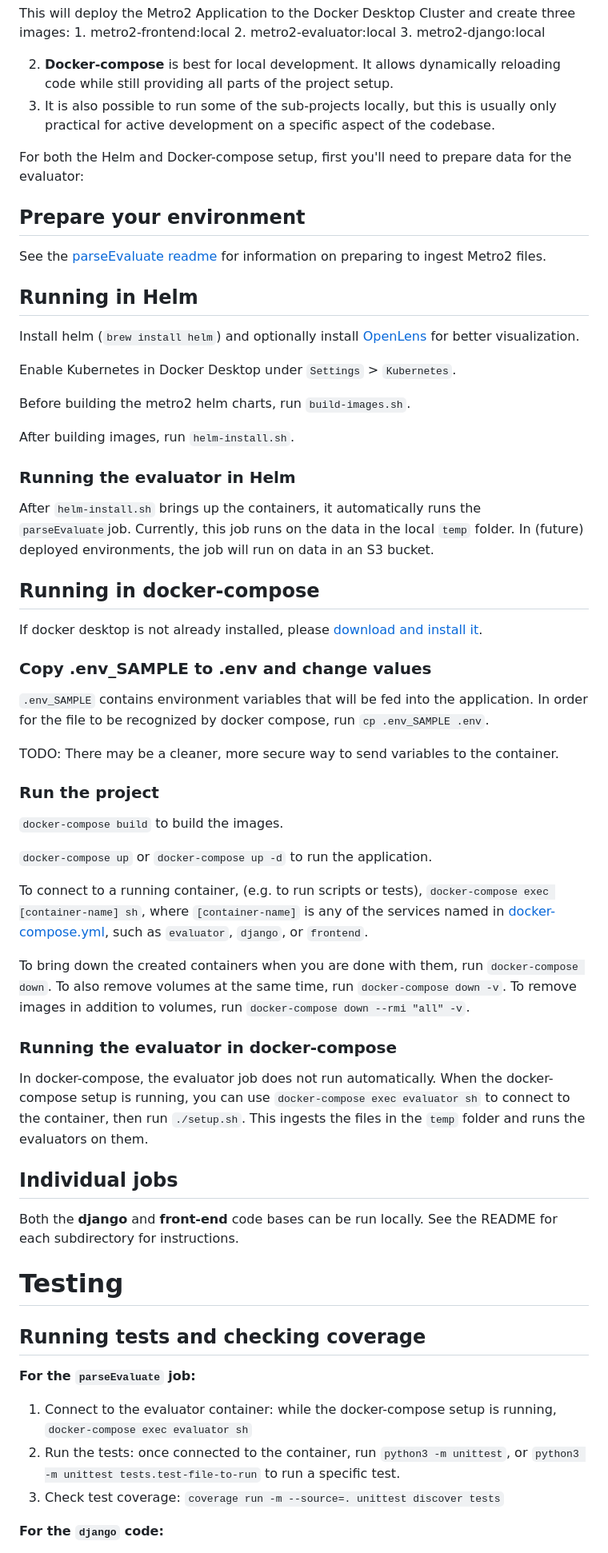
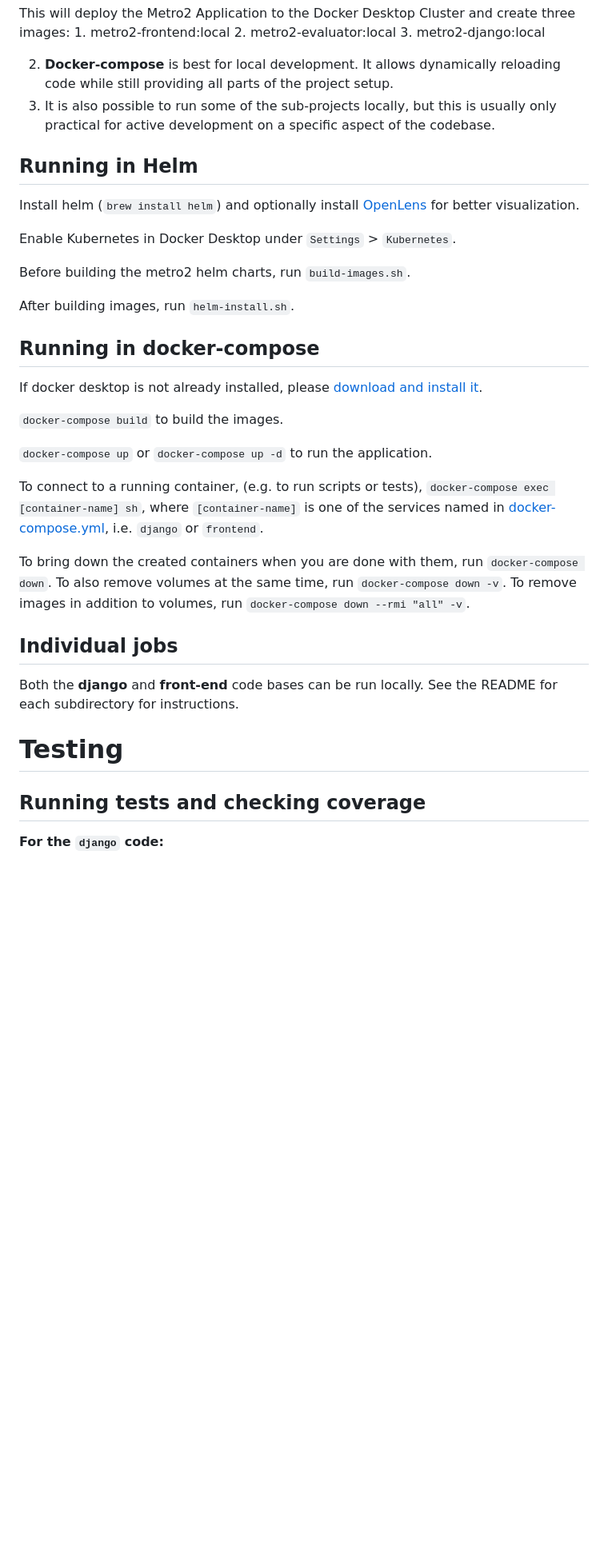
Before and after one commit to cfpb/Metro2, a Markdown page: README.md, the part around one of its changes. Shown at 80% size. Drawn GitHub-style; blank space fills up the shorter version.

Commit message:
Update readme to remove parseEvaluate

```diff
--- a/README.md
+++ b/README.md
@@ -67,12 +65,6 @@ This will deploy the Metro2 Application to the Docker Desktop Cluster and create
 2. **Docker-compose** is best for local development. It allows dynamically reloading code while still providing all parts of the project setup.
 3. It is also possible to run some of the sub-projects locally, but this is usually only practical for active development on a specific aspect of the codebase.
 
-For both the Helm and Docker-compose setup, first you'll need to prepare data for the evaluator:
-
-## Prepare your environment
-
-See the [parseEvaluate readme](jobs/parseEvaluate/README.md) for information on preparing to ingest Metro2 files.
-
 ## Running in Helm
 
 Install helm (`brew install helm`) and optionally install [OpenLens](https://github.com/MuhammedKalkan/OpenLens) for better visualization.
@@ -83,36 +75,19 @@ Before building the metro2 helm charts, run `build-images.sh`.
 
 After building images, run `helm-install.sh`.
 
-### Running the evaluator in Helm
-
-After `helm-install.sh` brings up the containers, it automatically runs the `parseEvaluate`job.
-Currently, this job runs on the data in the local `temp` folder.
-In (future) deployed environments, the job will run on data in an S3 bucket.
 
 ## Running in docker-compose
 
 If docker desktop is not already installed, please [download and install it](https://www.docker.com/products/docker-desktop/).
 
-### Copy .env_SAMPLE to .env and change values
-
-`.env_SAMPLE` contains environment variables that will be fed into the application. In order for the file to be recognized by docker compose, run `cp .env_SAMPLE .env`.
-
-TODO: There may be a cleaner, more secure way to send variables to the container.
-
-### Run the project
-
 `docker-compose build` to build the images.
 
 `docker-compose up` or `docker-compose up -d` to run the application.
 
-To connect to a running container, (e.g. to run scripts or tests), `docker-compose exec [container-name] sh`, where `[container-name]` is any of the services named in [docker-compose.yml](/docker-compose.yml), such as `evaluator`, `django`, or `frontend`.
+To connect to a running container, (e.g. to run scripts or tests), `docker-compose exec [container-name] sh`, where `[container-name]` is one of the services named in [docker-compose.yml](/docker-compose.yml), i.e. `django` or `frontend`.
 
 To bring down the created containers when you are done with them, run `docker-compose down`. To also remove volumes at the same time, run `docker-compose down -v`. To remove images in addition to volumes, run `docker-compose down --rmi "all" -v`.
 
-### Running the evaluator in docker-compose
-
-In docker-compose, the evaluator job does not run automatically.
-When the docker-compose setup is running, you can use `docker-compose exec evaluator sh` to connect to the container, then run `./setup.sh`. This ingests the files in the `temp` folder and runs the evaluators on them.
 
 ## Individual jobs
 
@@ -121,12 +96,6 @@ Both the **django** and **front-end** code bases can be run locally. See the REA
 # Testing
 
 ## Running tests and checking coverage
-
-**For the `parseEvaluate` job:**
-
-1. Connect to the evaluator container: while the docker-compose setup is running, `docker-compose exec evaluator sh`
-2. Run the tests: once connected to the container, run `python3 -m unittest`, or `python3 -m unittest tests.test-file-to-run` to run a specific test.
-2. Check test coverage: `coverage run -m --source=. unittest discover tests`
 
 **For the `django` code:**
 
```
Also changed, not shown: other parts of README.md (+4 -6 lines).
